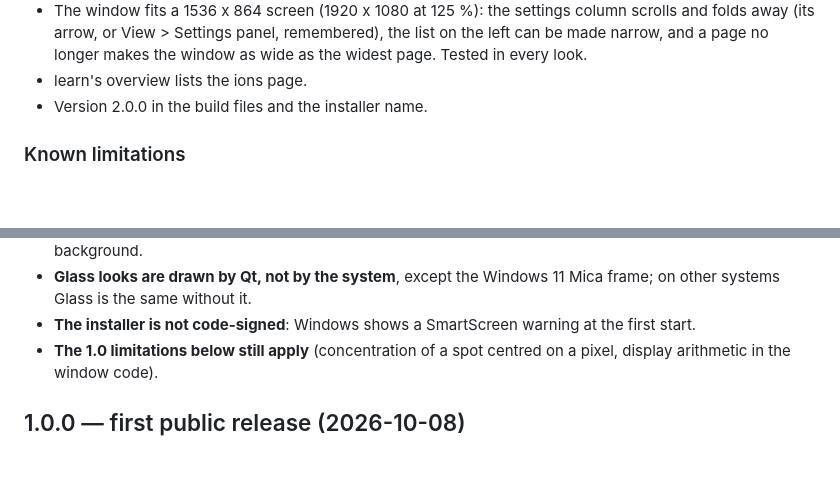
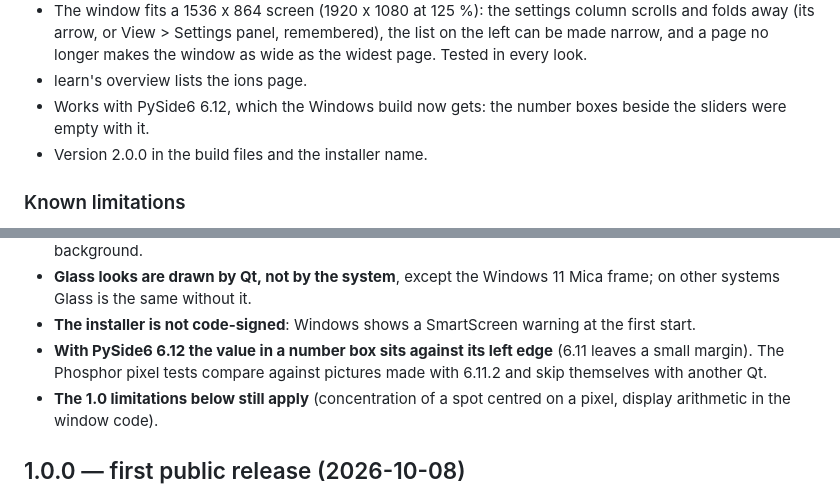
Before and after one commit to dipeshbhanushali/DIPESH, a Markdown page: CHANGES.md, 2 parts joined by grey strips. GitHub-like rendering; blank space fills up the shorter version.

Commit message:
CHANGES: PySide6 6.12 fix and its one cosmetic difference
Co-Authored-By: Claude Opus 5.5 <noreply@anthropic.com>

```diff
--- a/CHANGES.md
+++ b/CHANGES.md
@@ -45,6 +45,8 @@
   remembered), the list on the left can be made narrow, and a page no longer
   makes the window as wide as the widest page. Tested in every look.
 - learn's overview lists the ions page.
+- Works with PySide6 6.12, which the Windows build now gets: the number
+  boxes beside the sliders were empty with it.
 - Version 2.0.0 in the build files and the installer name.
 
 ### Known limitations
@@ -63,6 +65,9 @@
   Mica frame; on other systems Glass is the same without it.
 - **The installer is not code-signed**: Windows shows a SmartScreen warning
   at the first start.
+- **With PySide6 6.12 the value in a number box sits against its left
+  edge** (6.11 leaves a small margin). The Phosphor pixel tests compare
+  against pictures made with 6.11.2 and skip themselves with another Qt.
 - **The 1.0 limitations below still apply** (concentration of a spot centred
   on a pixel, display arithmetic in the window code).
 
```
